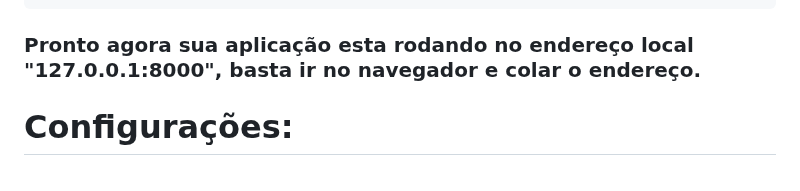
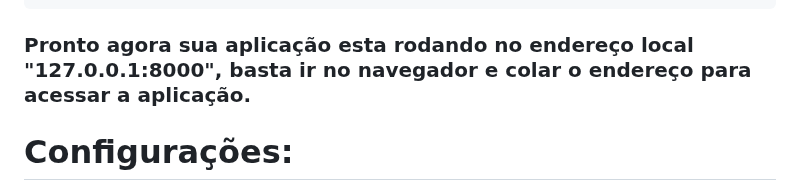
Before and after one commit to pedroluizmossi1/Senior_labs, a Markdown page: README.md, the part around the change. Rendered like a GitHub page.

```diff
--- a/README.md
+++ b/README.md
@@ -24,7 +24,7 @@ INFO:     Started server process [28412]
 INFO:     Waiting for application startup.
 INFO:     Application startup complete.
 </pre>
-<h3>Pronto agora sua aplicação esta rodando no endereço local "127.0.0.1:8000", basta ir no navegador e colar o endereço.</h3>
+<h3>Pronto agora sua aplicação esta rodando no endereço local "127.0.0.1:8000", basta ir no navegador e colar o endereço para acessar a aplicação.</h3>
     <h1>Configurações:</h1>
     <p> O arquivo de configurações se encontra na raiz do diretório com o nome de config.ini.</p>
 
```
